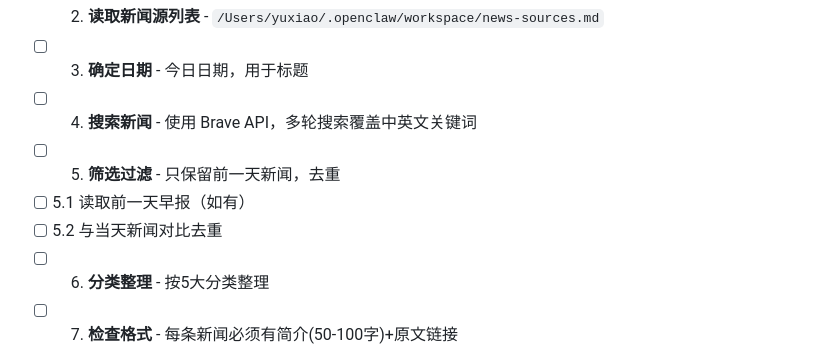
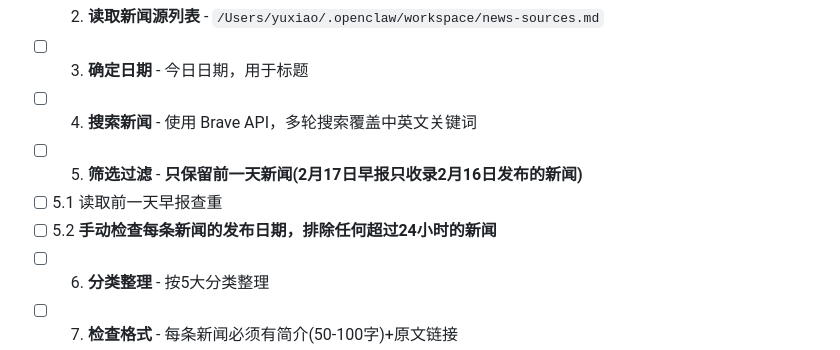
Before and after one commit to howardrock88/inspiration-tracker, a Markdown page: daily-brief-format.md, the part around the change. GitHub-like rendering.

Commit message:
Fix: emphasize date filtering - only previous day's news

```diff
--- a/daily-brief-format.md
+++ b/daily-brief-format.md
@@ -10,9 +10,9 @@
 - [ ] 2. **读取新闻源列表** - `/Users/yuxiao/.openclaw/workspace/news-sources.md`
 - [ ] 3. **确定日期** - 今日日期，用于标题
 - [ ] 4. **搜索新闻** - 使用 Brave API，多轮搜索覆盖中英文关键词
-- [ ] 5. **筛选过滤** - 只保留前一天新闻，去重
-- [ ] 5.1 读取前一天早报（如有）
-- [ ] 5.2 与当天新闻对比去重
+- [ ] 5. **筛选过滤** - **只保留前一天新闻(2月17日早报只收录2月16日发布的新闻)**
+- [ ] 5.1 读取前一天早报查重
+- [ ] 5.2 **手动检查每条新闻的发布日期，排除任何超过24小时的新闻**
 - [ ] 6. **分类整理** - 按5大分类整理
 - [ ] 7. **检查格式** - 每条新闻必须有简介(50-100字)+原文链接
 - [ ] 8. **输出早报** - 发送给人
```
